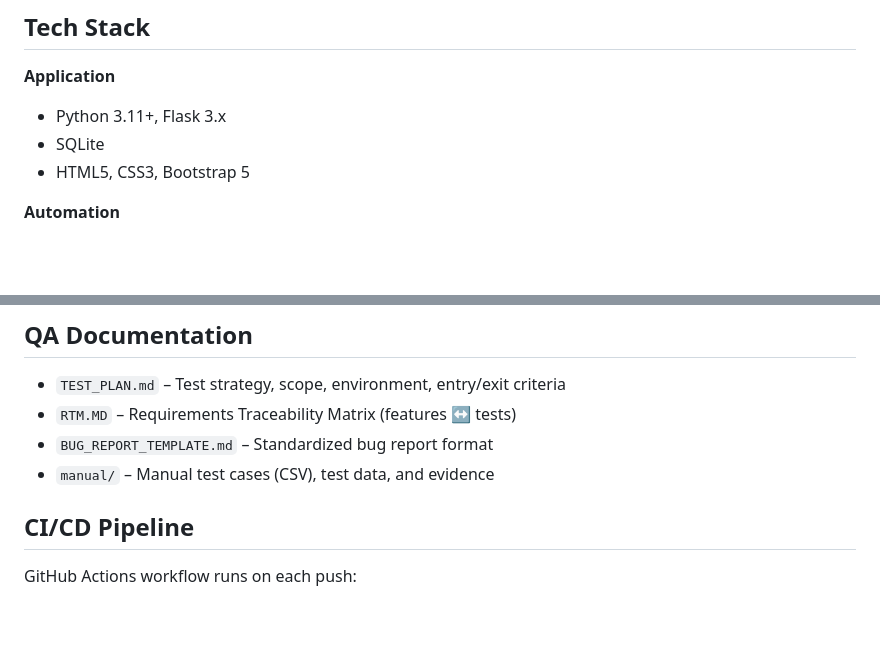
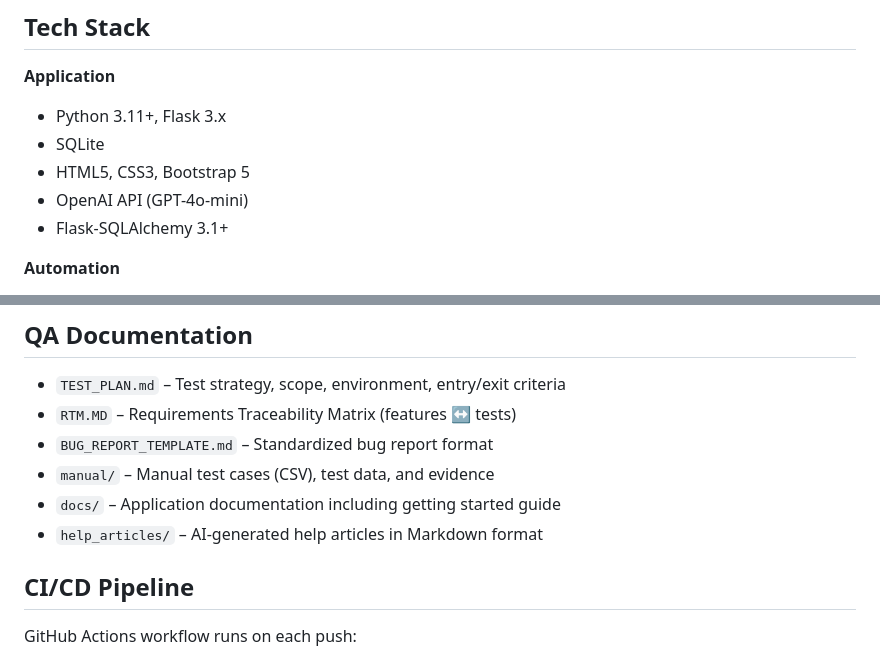
Before and after one commit to Sgtsamurai92/bug-tracker-qa-workflow, a Markdown page: README.md, 2 parts joined by grey strips. Drawn GitHub-style; blank space fills up the shorter version.

```diff
--- a/README.md
+++ b/README.md
@@ -58,6 +62,8 @@ This project demonstrates an end-to-end QA workflow:
 - Python 3.11+, Flask 3.x
 - SQLite
 - HTML5, CSS3, Bootstrap 5
+- OpenAI API (GPT-4o-mini)
+- Flask-SQLAlchemy 3.1+
 
 **Automation**
 - Selenium 4
@@ -186,6 +217,8 @@ start automation\reports\report.html
 - `RTM.MD` – Requirements Traceability Matrix (features ↔ tests)
 - `BUG_REPORT_TEMPLATE.md` – Standardized bug report format
 - `manual/` – Manual test cases (CSV), test data, and evidence
+- `docs/` – Application documentation including getting started guide
+- `help_articles/` – AI-generated help articles in Markdown format
 
 ## CI/CD Pipeline
 
```
Also changed, not shown: other parts of README.md (+54 -2 lines).
